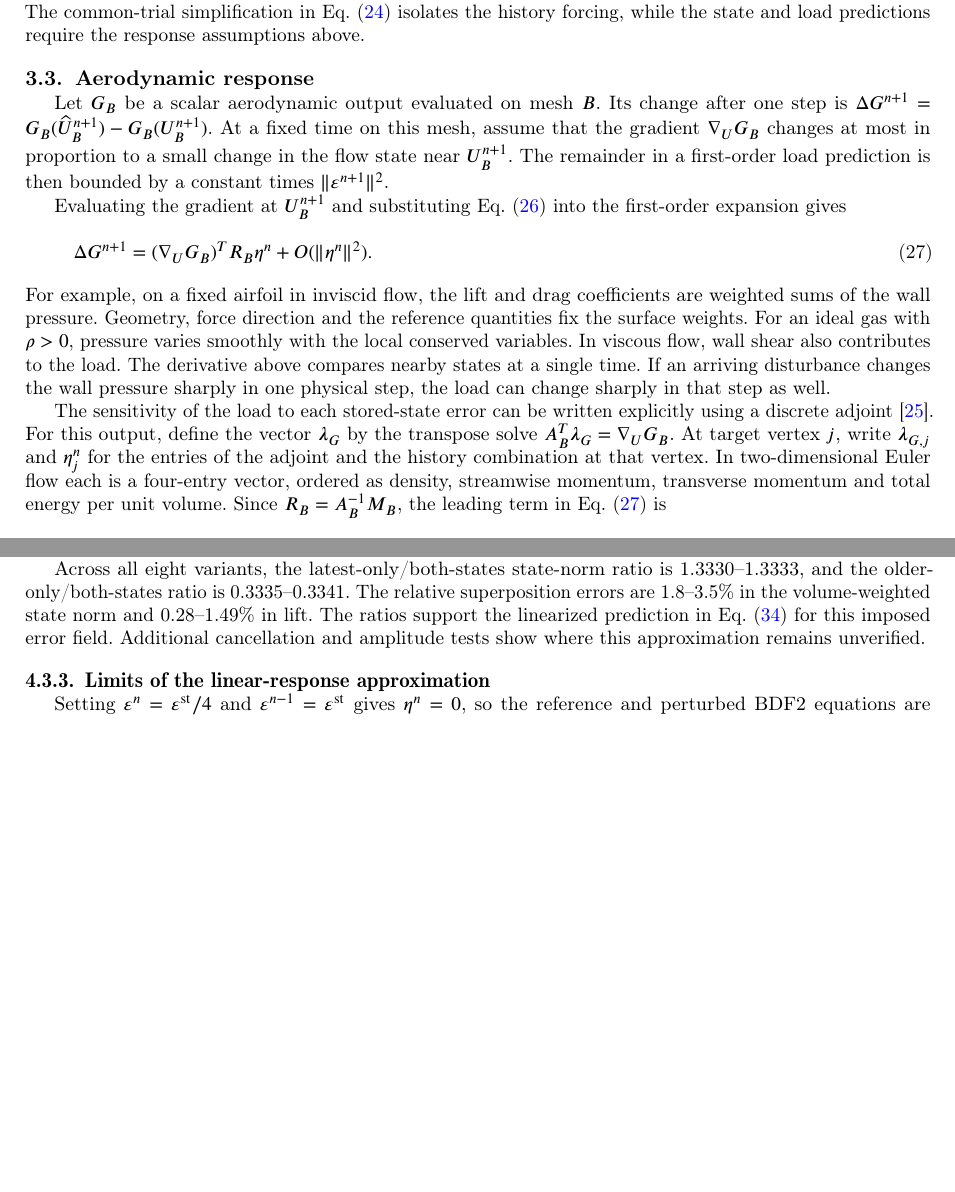
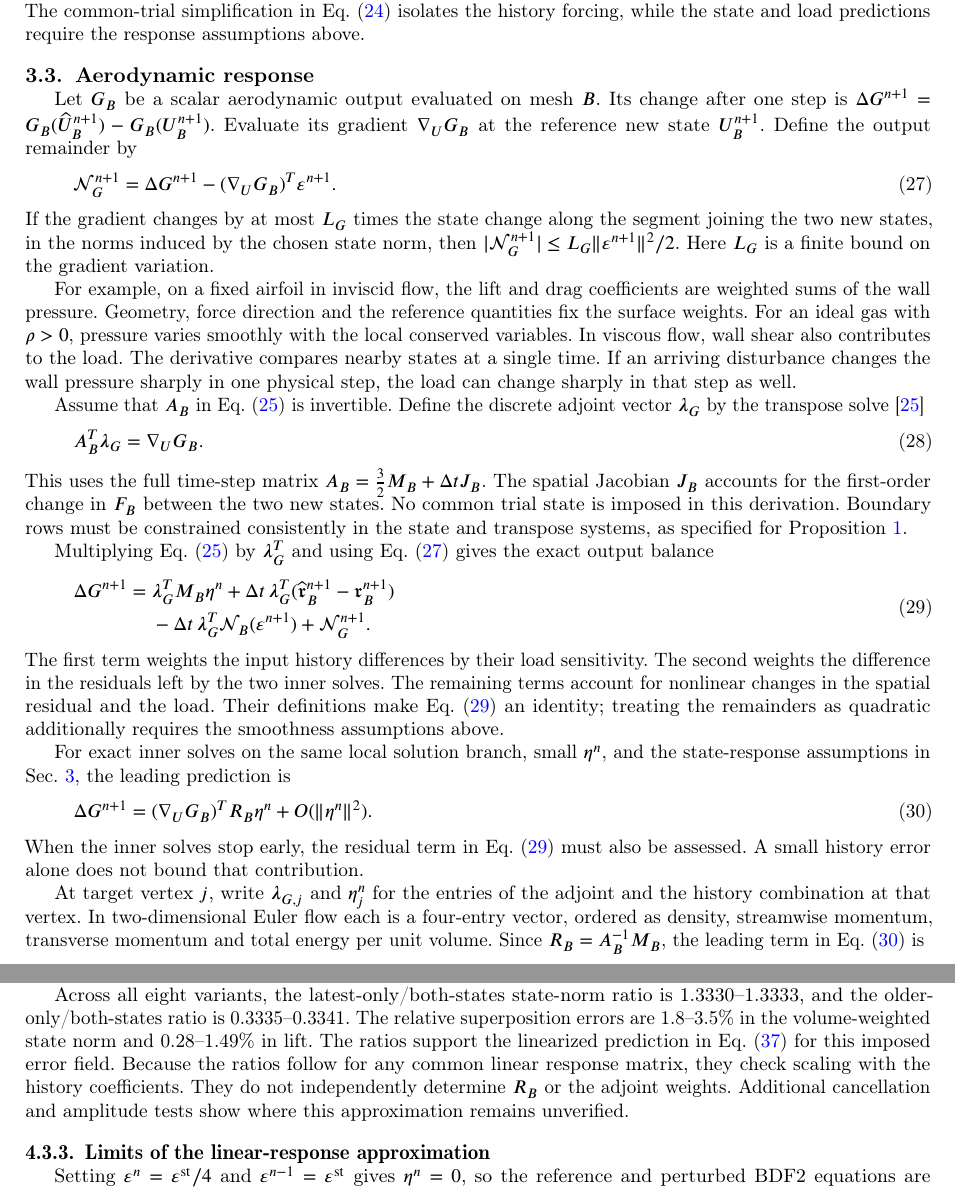
Before and after one commit to rois1995/InterpolationPaper, a LaTeX paper (paper.tex): two parts of pages 12 and 20 of 26 before the commit and two parts of pages 12 and 21 of 27 after it, joined at a grey line, cut so that both start at the same text, the shorter picture padded with empty space. Compiled offline with pdfLaTeX; a LaTeX package or settings file that is missing is left out.

Commit message:
Align functional and adjoint analysis with the full BDF2 balance
Derive the exact one-step functional balance with inner-solve residual differences and nonlinear remainders before taking its first-order limit. Extend the later-time adjoint balance consistently, clarify boundary constraints and conservation scope, and distinguish coefficient-scaling tests from numerical evaluation of the adjoint weights.

```diff
--- a/paper.tex
+++ b/paper.tex
@@ -644,19 +644,47 @@ The response matrix $R_B$ converts stored-state errors into a next-state change.
 \subsection{Aerodynamic response}
 \label{sec:delayed-response}
 
-Let $G_B$ be a scalar aerodynamic output evaluated on mesh $B$. Its change after one step is $\Delta G^{n+1}=G_B(\widehat U_B^{n+1})-G_B(U_B^{n+1})$. At a fixed time on this mesh, assume that the gradient $\nabla_U G_B$ changes at most in proportion to a small change in the flow state near $U_B^{n+1}$. The remainder in a first-order load prediction is then bounded by a constant times $\|\eps^{n+1}\|^2$.
+Let $G_B$ be a scalar aerodynamic output evaluated on mesh $B$. Its change after one step is $\Delta G^{n+1}=G_B(\widehat U_B^{n+1})-G_B(U_B^{n+1})$. Evaluate its gradient $\nabla_U G_B$ at the reference new state $U_B^{n+1}$. Define the output remainder by
+\begin{equation}
+ \mathcal N_G^{n+1}
+ =\Delta G^{n+1}-(\nabla_U G_B)^T\eps^{n+1}.
+ \label{eq:output-remainder}
+\end{equation}
+If the gradient changes by at most $L_G$ times the state change along the segment joining the two new states, in the norms induced by the chosen state norm, then $|\mathcal N_G^{n+1}|\leq L_G\|\eps^{n+1}\|^2/2$. Here $L_G$ is a finite bound on the gradient variation.
 
-Evaluating the gradient at $U_B^{n+1}$ and substituting Eq.~\eqref{eq:state-response} into the first-order expansion gives
+For example, on a fixed airfoil in inviscid flow, the lift and drag coefficients are weighted sums of the wall pressure. Geometry, force direction and the reference quantities fix the surface weights. For an ideal gas with $\rho>0$, pressure varies smoothly with the local conserved variables. In viscous flow, wall shear also contributes to the load. The derivative compares nearby states at a single time. If an arriving disturbance changes the wall pressure sharply in one physical step, the load can change sharply in that step as well.
+
+Assume that $A_B$ in Eq.~\eqref{eq:linearized-bdf2-response} is invertible. Define the discrete adjoint vector $\boldsymbol\lambda_G$ by the transpose solve~\cite{GilesPierce2000}
+\begin{equation}
+ A_B^T\boldsymbol\lambda_G=\nabla_U G_B.
+ \label{eq:output-adjoint-system}
+\end{equation}
+This uses the full time-step matrix $A_B=\tfrac32M_B+\Delta t J_B$. The spatial Jacobian $J_B$ accounts for the first-order change in $F_B$ between the two new states. No common trial state is imposed in this derivation. Boundary rows must be constrained consistently in the state and transpose systems, as specified for Proposition~\ref{prop:restart-response}.
+
+Multiplying Eq.~\eqref{eq:linearized-bdf2-response} by $\boldsymbol\lambda_G^T$ and using Eq.~\eqref{eq:output-remainder} gives the exact output balance
+\begin{equation}
+\begin{aligned}
+ \Delta G^{n+1}
+ ={}&\boldsymbol\lambda_G^T M_B\eta^n
+   +\Delta t\,\boldsymbol\lambda_G^T
+       (\widehat{\mathfrak r}_B^{n+1}-\mathfrak r_B^{n+1})\\
+ &-\Delta t\,\boldsymbol\lambda_G^T\mathcal N_B(\eps^{n+1})
+   +\mathcal N_G^{n+1}.
+\end{aligned}
+\label{eq:output-full-balance}
+\end{equation}
+The first term weights the input history differences by their load sensitivity. The second weights the difference in the residuals left by the two inner solves. The remaining terms account for nonlinear changes in the spatial residual and the load. Their definitions make Eq.~\eqref{eq:output-full-balance} an identity; treating the remainders as quadratic additionally requires the smoothness assumptions above.
+
+For exact inner solves on the same local solution branch, small $\eta^n$, and the state-response assumptions in Sec.~\ref{sec:restart-consistency}, the leading prediction is
 \begin{equation}
  \Delta G^{n+1}=(\nabla_U G_B)^TR_B\eta^n+O(\|\eta^n\|^2).
  \label{eq:force-response}
 \end{equation}
-For example, on a fixed airfoil in inviscid flow, the lift and drag coefficients are weighted sums of the wall pressure. Geometry, force direction and the reference quantities fix the surface weights. For an ideal gas with $\rho>0$, pressure varies smoothly with the local conserved variables. In viscous flow, wall shear also contributes to the load. The derivative above compares nearby states at a single time. If an arriving disturbance changes the wall pressure sharply in one physical step, the load can change sharply in that step as well.
+When the inner solves stop early, the residual term in Eq.~\eqref{eq:output-full-balance} must also be assessed. A small history error alone does not bound that contribution.
 
-The sensitivity of the load to each stored-state error can be written explicitly using a discrete adjoint~\cite{GilesPierce2000}. For this output, define the vector $\boldsymbol\lambda_G$ by the transpose solve $A_B^T\boldsymbol\lambda_G=\nabla_U G_B$. At target vertex $j$, write $\boldsymbol\lambda_{G,j}$ and $\eta_j^n$ for the entries of the adjoint and the history combination at that vertex. In two-dimensional Euler flow each is a four-entry vector, ordered as density, streamwise momentum, transverse momentum and total energy per unit volume. Since $R_B=A_B^{-1}M_B$, the leading term in Eq.~\eqref{eq:force-response} is
-
+At target vertex $j$, write $\boldsymbol\lambda_{G,j}$ and $\eta_j^n$ for the entries of the adjoint and the history combination at that vertex. In two-dimensional Euler flow each is a four-entry vector, ordered as density, streamwise momentum, transverse momentum and total energy per unit volume. Since $R_B=A_B^{-1}M_B$, the leading term in Eq.~\eqref{eq:force-response} is
 \begin{equation}
-(\nabla_U G_B)^T R_B\eta^n
+ (\nabla_U G_B)^T R_B\eta^n
  =\boldsymbol\lambda_G^T M_B\eta^n
  =\sum_{j=1}^{n_B} w_j^B\,\boldsymbol\lambda_{G,j}^T\eta_j^n.
  \label{eq:output-adjoint}
@@ -1018,7 +1046,7 @@ Restoring the global integral barely changes first-step lift. With both states p
 
 The second- and third-order methods give state-error norms near $7.0\times10^{-4}$, with less than 3\% spread; NN1 gives $1.47\times10^{-3}$. These are differences from the independently computed target-mesh reference. They include both transfer error and mesh-dependent steady-solution differences, so they do not rank interpolation accuracy alone.
 
-Across all eight variants, the latest-only/both-states state-norm ratio is 1.3330--1.3333, and the older-only/both-states ratio is 0.3335--0.3341. The relative superposition errors are 1.8--3.5\% in the volume-weighted state norm and 0.28--1.49\% in lift. The ratios support the linearized prediction in Eq.~\eqref{eq:naca-history-ratios} for this imposed error field. Additional cancellation and amplitude tests show where this approximation remains unverified.
+Across all eight variants, the latest-only/both-states state-norm ratio is 1.3330--1.3333, and the older-only/both-states ratio is 0.3335--0.3341. The relative superposition errors are 1.8--3.5\% in the volume-weighted state norm and 0.28--1.49\% in lift. The ratios support the linearized prediction in Eq.~\eqref{eq:naca-history-ratios} for this imposed error field. Because the ratios follow for any common linear response matrix, they check scaling with the history coefficients. They do not independently determine $R_B$ or the adjoint weights. Additional cancellation and amplitude tests show where this approximation remains unverified.
 
 \subsubsection{Limits of the linear-response approximation}
 
```
Also changed, not shown: supplementary.tex (+33 -4 lines), paper.pdf, supplementary.pdf, paper.tex (8 more changed lines).
